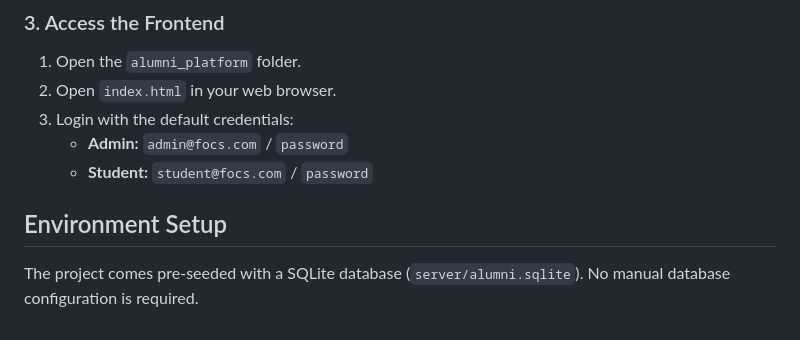
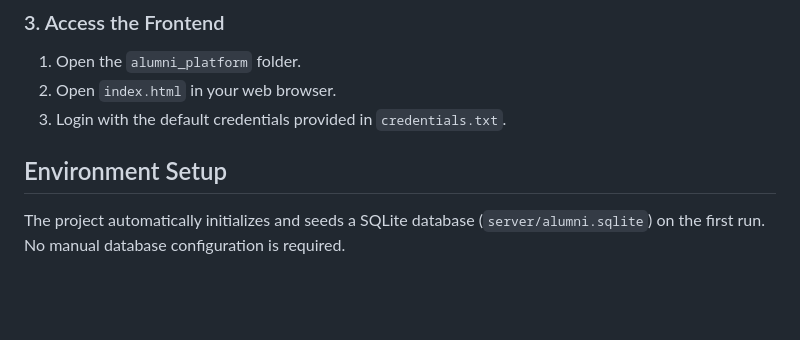
Before and after one commit to haridevp/Alumini_Connect, a Markdown page: README.md, the part around the change. Drawn GitHub-style; blank space fills up the shorter version.

Commit message:
docs: remove hardcoded credentials and update db setup info

```diff
--- a/README.md
+++ b/README.md
@@ -75,9 +75,7 @@ npm start
 ### 3. Access the Frontend
 1. Open the `alumni_platform` folder.
 2. Open `index.html` in your web browser.
-3. Login with the default credentials:
-   - **Admin:** `admin@focs.com` / `password`
-   - **Student:** `student@focs.com` / `password`
+3. Login with the default credentials provided in `credentials.txt`.
 
 ## Environment Setup
-The project comes pre-seeded with a SQLite database (`server/alumni.sqlite`). No manual database configuration is required.
+The project automatically initializes and seeds a SQLite database (`server/alumni.sqlite`) on the first run. No manual database configuration is required.
```
